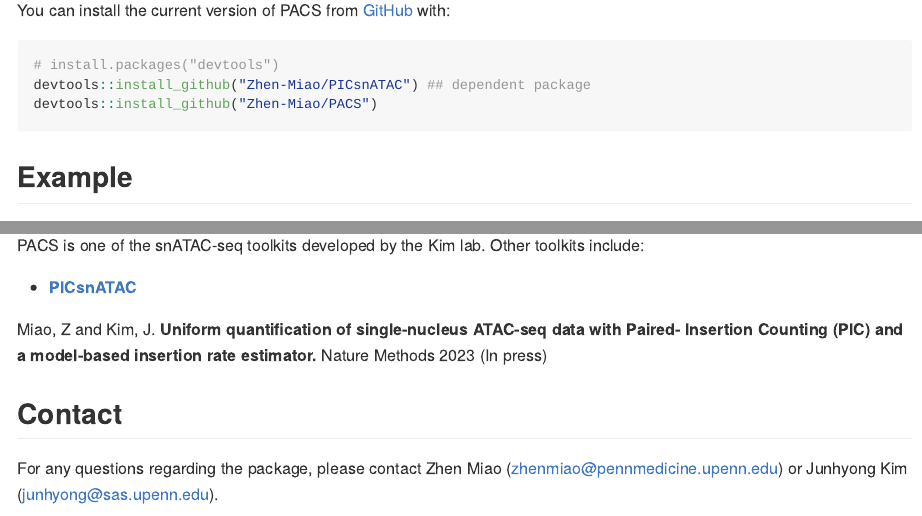
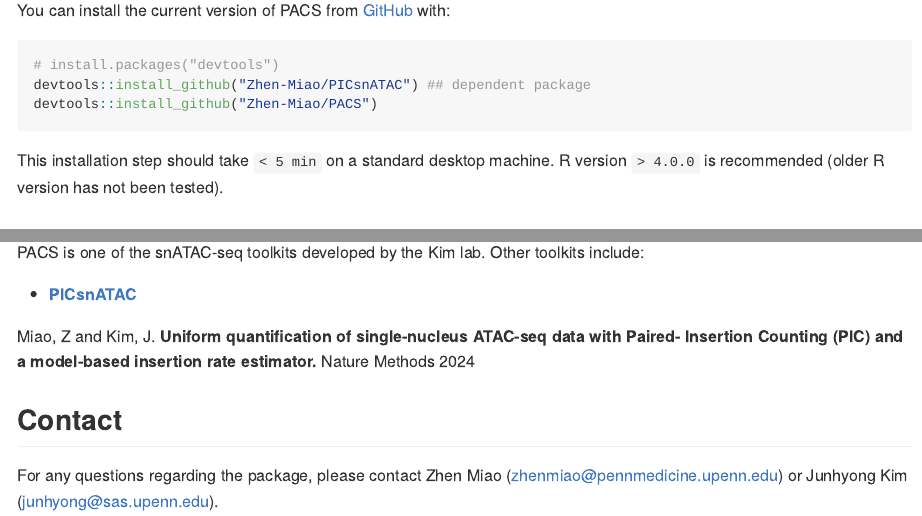
Before and after one commit to Zhen-Miao/PACS, an R Markdown document (README.Rmd): the page in a window 1100 px wide, from 560 px down, and a second part further down, joined at a grey line. The pictures show the output file README.md that the author committed with the source, drawn offline in the style of GitHub.

Commit message:
updated readme

````diff
--- a/README.Rmd
+++ b/README.Rmd
@@ -40,6 +40,8 @@ devtools::install_github("Zhen-Miao/PICsnATAC") ## dependent package
 devtools::install_github("Zhen-Miao/PACS")
 ```
 
+This installation step should take `< 5 min` on a standard desktop machine. R version `> 4.0.0` is recommended (older R version has not been tested).
+
 ## Example
 
 This is a basic example which shows you how to run PACS common workflow:
@@ -77,7 +79,7 @@ PACS is one of the snATAC-seq toolkits developed by the Kim lab. Other toolkits
 
 * [**PICsnATAC**](https://github.com/Zhen-Miao/PICsnATAC)
 
-Miao, Z and Kim, J. **Uniform quantification of single-nucleus ATAC-seq data with Paired- Insertion Counting (PIC) and a model-based insertion rate estimator.** Nature Methods 2023 (In press)
+Miao, Z and Kim, J. **Uniform quantification of single-nucleus ATAC-seq data with Paired- Insertion Counting (PIC) and a model-based insertion rate estimator.** Nature Methods 2024
 
 ## Contact
 
````
Also changed, not shown: README.md, 1 other file.
